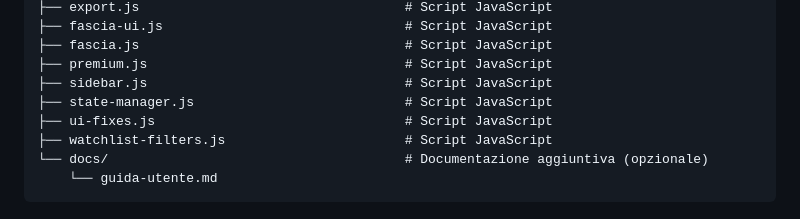
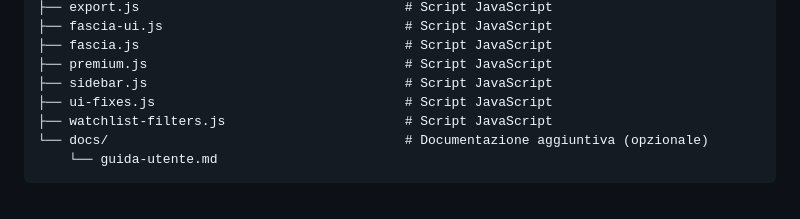
Before and after one commit to Tamaax/Fantametrica, a Markdown page: README.md, the part around the change. Drawn GitHub-style.

Commit message:
Remove state-manager.js from the README

```diff
--- a/README.md
+++ b/README.md
@@ -55,7 +55,6 @@ Fantametrica/
 ├── fascia.js                                  # Script JavaScript
 ├── premium.js                                 # Script JavaScript
 ├── sidebar.js                                 # Script JavaScript
-├── state-manager.js                           # Script JavaScript
 ├── ui-fixes.js                                # Script JavaScript
 ├── watchlist-filters.js                       # Script JavaScript
 └── docs/                                      # Documentazione aggiuntiva (opzionale)
```
